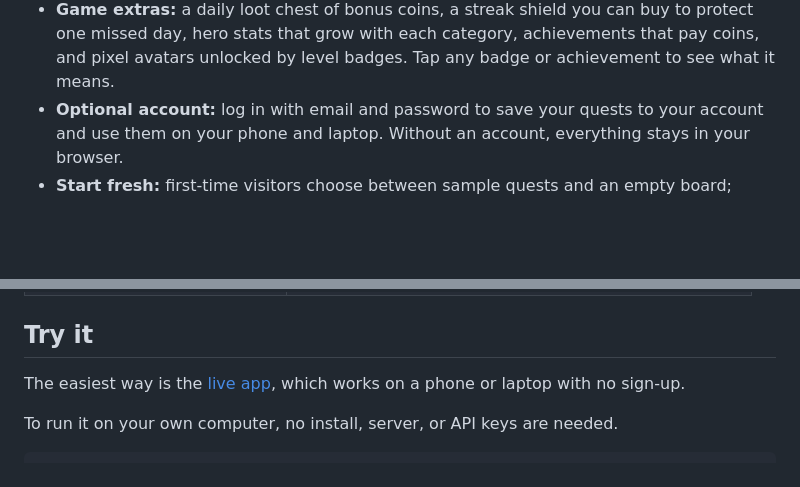
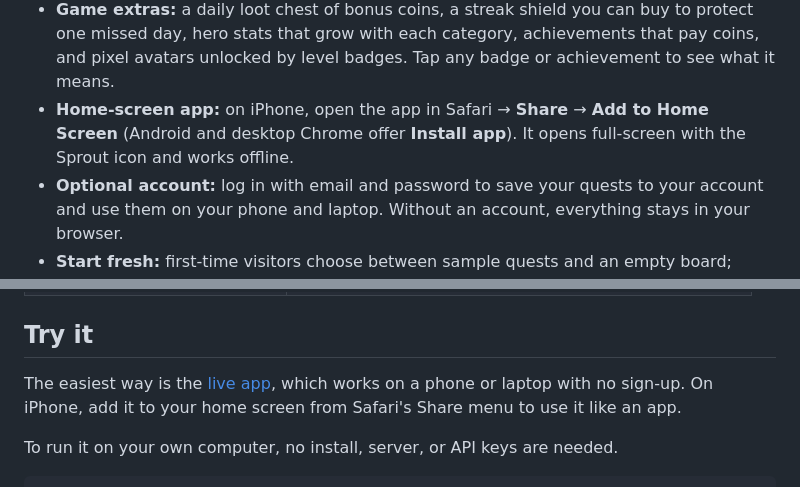
Before and after one commit to building-with-ai-f26/tyt223-dailytask, a Markdown page: README.md, 2 parts joined by grey strips. Drawn GitHub-style; blank space fills up the shorter version.

```diff
--- a/README.md
+++ b/README.md
@@ -28,6 +28,7 @@ People juggling busy lives end up managing them across too many apps. MBA studen
 - **Calendar import:** load a `.ics` file exported from Google Calendar. Events show as read-only and earn no XP.
 - **Public holidays:** one tap adds upcoming US (and New York) holidays to your schedule and week.
 - **Game extras:** a daily loot chest of bonus coins, a streak shield you can buy to protect one missed day, hero stats that grow with each category, achievements that pay coins, and pixel avatars unlocked by level badges. Tap any badge or achievement to see what it means.
+- **Home-screen app:** on iPhone, open the app in Safari → **Share** → **Add to Home Screen** (Android and desktop Chrome offer **Install app**). It opens full-screen with the Sprout icon and works offline.
 - **Optional account:** log in with email and password to save your quests to your account and use them on your phone and laptop. Without an account, everything stays in your browser.
 - **Start fresh:** first-time visitors choose between sample quests and an empty board; Profile → **Start fresh** clears everything later.
 
@@ -44,7 +45,7 @@ People juggling busy lives end up managing them across too many apps. MBA studen
 
 ## Try it
 
-The easiest way is the [live app](https://building-with-ai-f26.github.io/tyt223-dailytask/app/), which works on a phone or laptop with no sign-up.
+The easiest way is the [live app](https://building-with-ai-f26.github.io/tyt223-dailytask/app/), which works on a phone or laptop with no sign-up. On iPhone, add it to your home screen from Safari's Share menu to use it like an app.
 
 To run it on your own computer, no install, server, or API keys are needed.
 
```
Also changed, not shown: AGENTS.md (+2 -1 lines), PRODUCT.md (+1 -0 lines), docs/app/icons/apple-touch-icon.png (added), docs/app/icons/favicon-64.png (added), docs/app/icons/icon-192.png (added), docs/app/icons/icon-512.png (added), docs/app/icons/icon-maskable-512.png (added), 3 other files.
